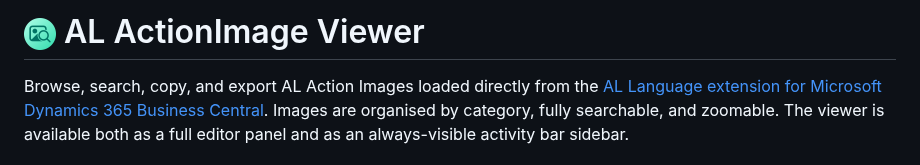
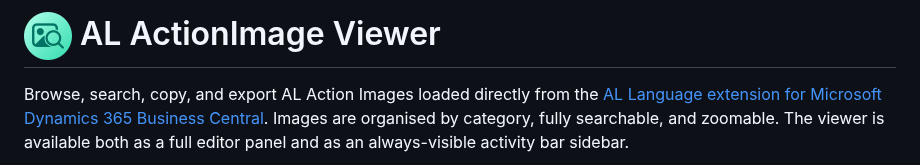
Before and after one commit to Florian-Noever/al-actionimage-viewer, a Markdown page: README.md, the part around the change. Rendered like a GitHub page; pictures changed too: assets/icon-x48.png (added).

Commit message:
icons

```diff
--- a/README.md
+++ b/README.md
@@ -1,4 +1,4 @@
-# <img src="./assets/icon.png" alt="" height="32"> AL ActionImage Viewer
+# <img src="./assets/icon-x48.png" alt="" height="48"> AL ActionImage Viewer
 
 Browse, search, copy, and export AL Action Images loaded directly from the [AL Language extension for Microsoft Dynamics 365 Business Central](https://marketplace.visualstudio.com/items?itemName=ms-dynamics-smb.al). Images are organised by category, fully searchable, and zoomable. The viewer is available both as a full editor panel and as an always-visible activity bar sidebar.
 
```
Also changed, not shown: assets/icon-x512.png (renamed from assets/icon.png), assets/meta/orange-button-x180.png (deleted), assets/meta/orange-button.png (deleted), 1 other file.
